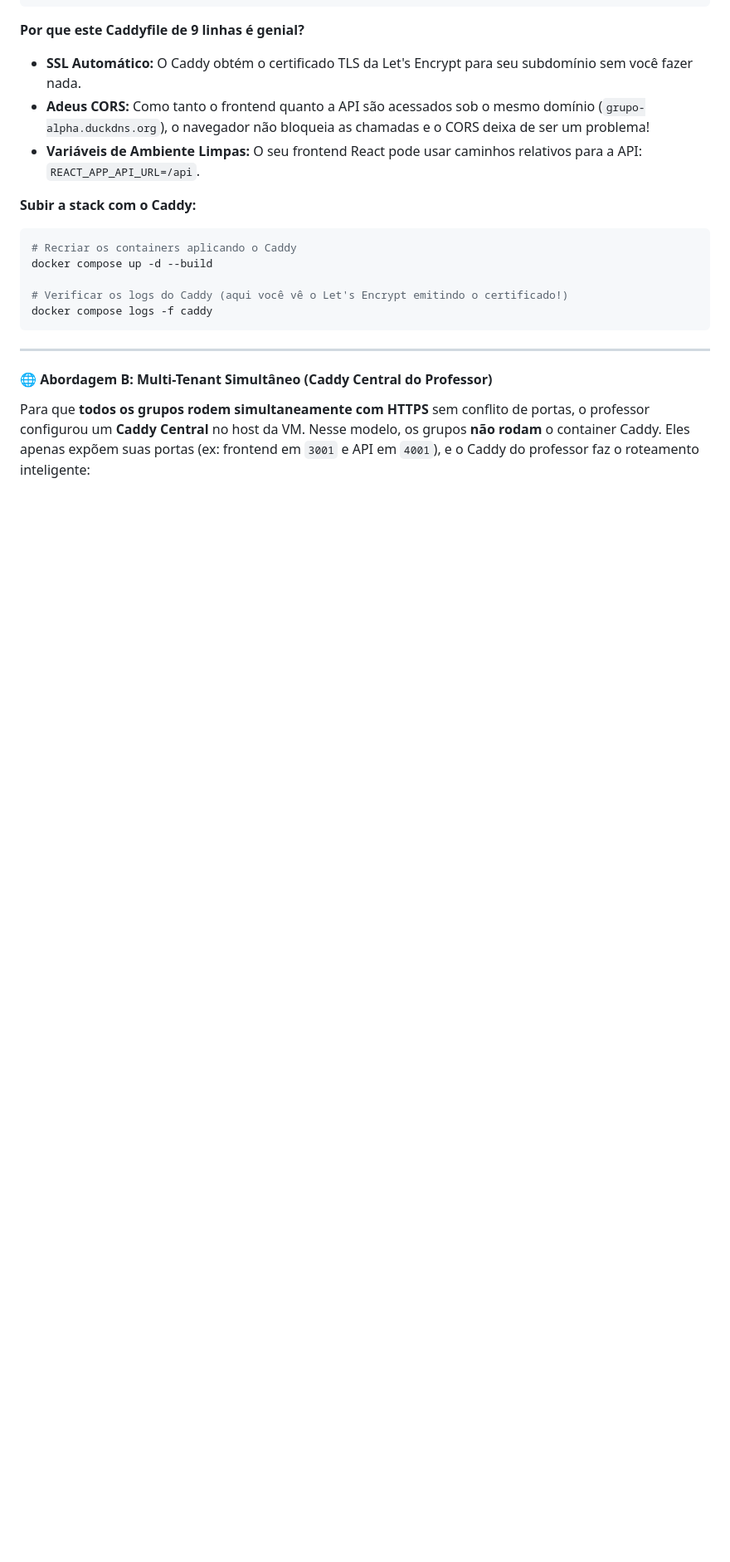
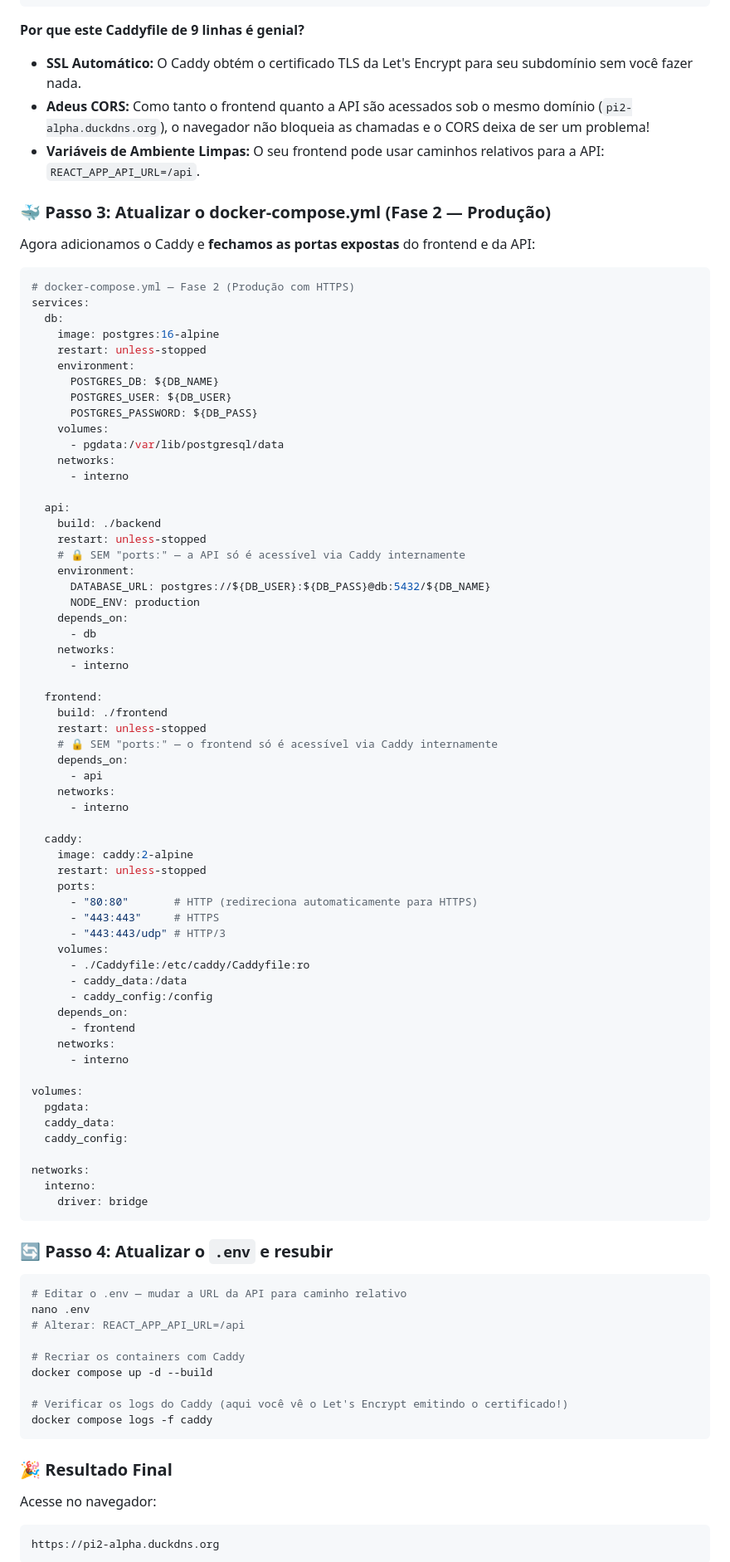
Before and after one commit to rofilho/projetos2, a Markdown page: content/Aula CP5 - Deploy na Nuvem.md, the part around one of its changes. Shown at 83% size. Rendered like a GitHub page; blank space fills up the shorter version.

Commit message:
refactor: migrar aula cp5 para aws academy learner lab (vm por grupo)

````diff
--- a/content/Aula CP5 - Deploy na Nuvem.md
+++ b/content/Aula CP5 - Deploy na Nuvem.md
@@ -410,22 +408,93 @@ grupo-alpha.duckdns.org {
 
 **Por que este Caddyfile de 9 linhas é genial?**
 - **SSL Automático:** O Caddy obtém o certificado TLS da Let's Encrypt para seu subdomínio sem você fazer nada.
-- **Adeus CORS:** Como tanto o frontend quanto a API são acessados sob o mesmo domínio (`grupo-alpha.duckdns.org`), o navegador não bloqueia as chamadas e o CORS deixa de ser um problema!
-- **Variáveis de Ambiente Limpas:** O seu frontend React pode usar caminhos relativos para a API: `REACT_APP_API_URL=/api`.
+- **Adeus CORS:** Como tanto o frontend quanto a API são acessados sob o mesmo domínio (`pi2-alpha.duckdns.org`), o navegador não bloqueia as chamadas e o CORS deixa de ser um problema!
+- **Variáveis de Ambiente Limpas:** O seu frontend pode usar caminhos relativos para a API: `REACT_APP_API_URL=/api`.
 
-**Subir a stack com o Caddy:**
+### 🐳 Passo 3: Atualizar o docker-compose.yml (Fase 2 — Produção)
+
+Agora adicionamos o Caddy e **fechamos as portas expostas** do frontend e da API:
+
+```yaml
+# docker-compose.yml — Fase 2 (Produção com HTTPS)
+services:
+  db:
+    image: postgres:16-alpine
+    restart: unless-stopped
+    environment:
+      POSTGRES_DB: ${DB_NAME}
+      POSTGRES_USER: ${DB_USER}
+      POSTGRES_PASSWORD: ${DB_PASS}
+    volumes:
+      - pgdata:/var/lib/postgresql/data
+    networks:
+      - interno
+
+  api:
+    build: ./backend
+    restart: unless-stopped
+    # 🔒 SEM "ports:" — a API só é acessível via Caddy internamente
+    environment:
+      DATABASE_URL: postgres://${DB_USER}:${DB_PASS}@db:5432/${DB_NAME}
+      NODE_ENV: production
+    depends_on:
+      - db
+    networks:
+      - interno
+
+  frontend:
+    build: ./frontend
+    restart: unless-stopped
+    # 🔒 SEM "ports:" — o frontend só é acessível via Caddy internamente
+    depends_on:
+      - api
+    networks:
+      - interno
+
+  caddy:
+    image: caddy:2-alpine
+    restart: unless-stopped
+    ports:
+      - "80:80"       # HTTP (redireciona automaticamente para HTTPS)
+      - "443:443"     # HTTPS
+      - "443:443/udp" # HTTP/3
+    volumes:
+      - ./Caddyfile:/etc/caddy/Caddyfile:ro
+      - caddy_data:/data
+      - caddy_config:/config
+    depends_on:
+      - frontend
+    networks:
+      - interno
+
+volumes:
+  pgdata:
+  caddy_data:
+  caddy_config:
+
+networks:
+  interno:
+    driver: bridge
+```
+
+### 🔄 Passo 4: Atualizar o `.env` e resubir
 
 ```bash
-# Recriar os containers aplicando o Caddy
+# Editar o .env — mudar a URL da API para caminho relativo
+nano .env
+# Alterar: REACT_APP_API_URL=/api
+
+# Recriar os containers com Caddy
 docker compose up -d --build
 
 # Verificar os logs do Caddy (aqui você vê o Let's Encrypt emitindo o certificado!)
 docker compose logs -f caddy
 ```
 
----
+### 🎉 Resultado Final
 
-#### 🌐 Abordagem B: Multi-Tenant Simultâneo (Caddy Central do Professor)
-Para que **todos os grupos rodem simultaneamente com HTTPS** sem conflito de portas, o professor configurou um **Caddy Central** no host da VM.
-Nesse modelo, os grupos **não rodam** o container Caddy. Eles apenas expõem suas portas (ex: frontend em `3001` e API em `4001`), e o Caddy do professor faz o roteamento inteligente:
+Acesse no navegador:
+```
+https://pi2-alpha.duckdns.org
+```
 
````
Also changed, not shown: other parts of content/Aula CP5 - Deploy na Nuvem.md (+167 -194 lines).
